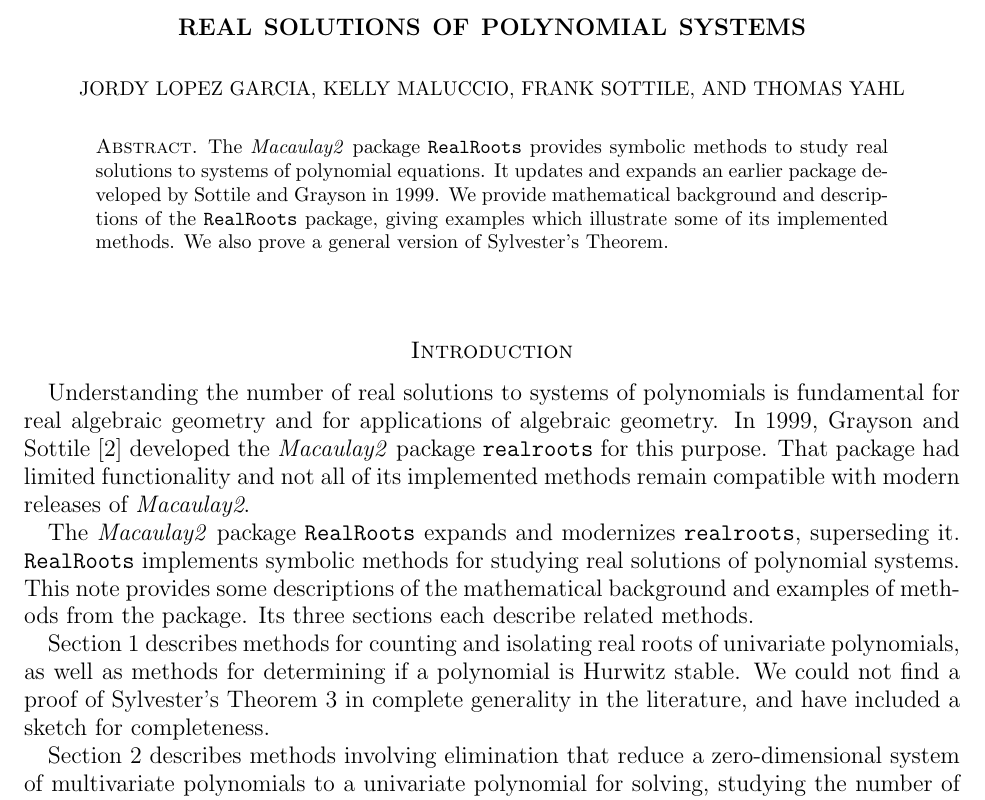
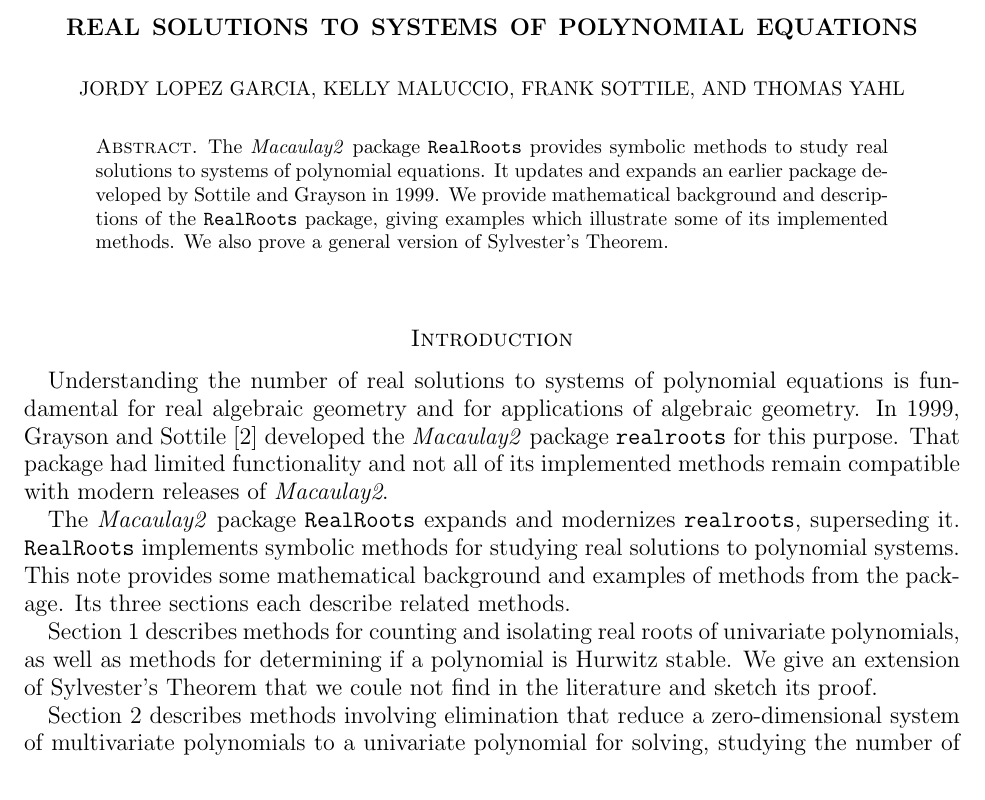
Before and after one commit to tjyahl/RealRoots, a LaTeX paper (JSAG/jsag.tex): part of page 1 of 5, cut so that both start at the same text. Compiled offline with pdfLaTeX.

Commit message:
small changes to the Introduction and title

```diff
--- a/JSAG/jsag.tex
+++ b/JSAG/jsag.tex
@@ -46,7 +46,7 @@
 \newcommand{\note}[1]{{\color{red}(#1)}}
 
 
-\title{Real solutions of polynomial systems}
+\title{Real solutions to systems of polynomial equations}
 %%%%%%%%%%%%%%%%%%%%%%%%%%%%%%%%%%%%%%%%%%%%%%%%%%%%%%%%%%%%%%%%%%%%%%%%%%%%
 \author[J.~Lopez Garcia]{Jordy Lopez Garcia}
 \address{J.~Lopez Garcia\\
@@ -126,20 +126,19 @@
 
 %historical background/motivation, discussion of prior results, contribution and why it's important/interesting/novel
 
-Understanding the number of real solutions to systems of polynomials is fundamental for real algebraic geometry and for applications of
-algebraic geometry.
+Understanding the number of real solutions to systems of polynomial equations is fundamental for real algebraic geometry and for
+applications of algebraic geometry.
 In 1999, Grayson and Sottile \cite{So_M2} developed the \textit{Macaulay2} package \texttt{realroots} for this purpose.
 That package had limited functionality and not all of its implemented methods remain compatible with modern releases of \textit{Macaulay2}.
 
 The \textit{Macaulay2} package \texttt{RealRoots} expands and modernizes \texttt{realroots}, superseding it.
-\texttt{RealRoots} implements symbolic methods for studying real solutions of polynomial systems.
-This note provides some descriptions of the mathematical background and examples of methods from the package.
+\texttt{RealRoots} implements symbolic methods for studying real solutions to polynomial systems.
+This note provides some mathematical background and examples of methods from the package.
 Its  three sections each describe related methods.
 
 Section 1 describes methods for counting and isolating real roots of univariate polynomials, as well as methods for determining if a
 polynomial is Hurwitz stable.
-We could not find a proof of Sylvester's Theorem~\ref{Th:Sylvester} in complete generality in the literature, and have included a sketch for
-completeness.
+We give an extension of Sylvester's Theorem that we coule not find in the literature and sketch its proof.
 
 Section 2 describes methods involving elimination that reduce a zero-dimensional system of multivariate polynomials to a univariate
 polynomial for solving, studying the number of real solutions, or addressing other arithmetic questions, such as Galois groups.
```
